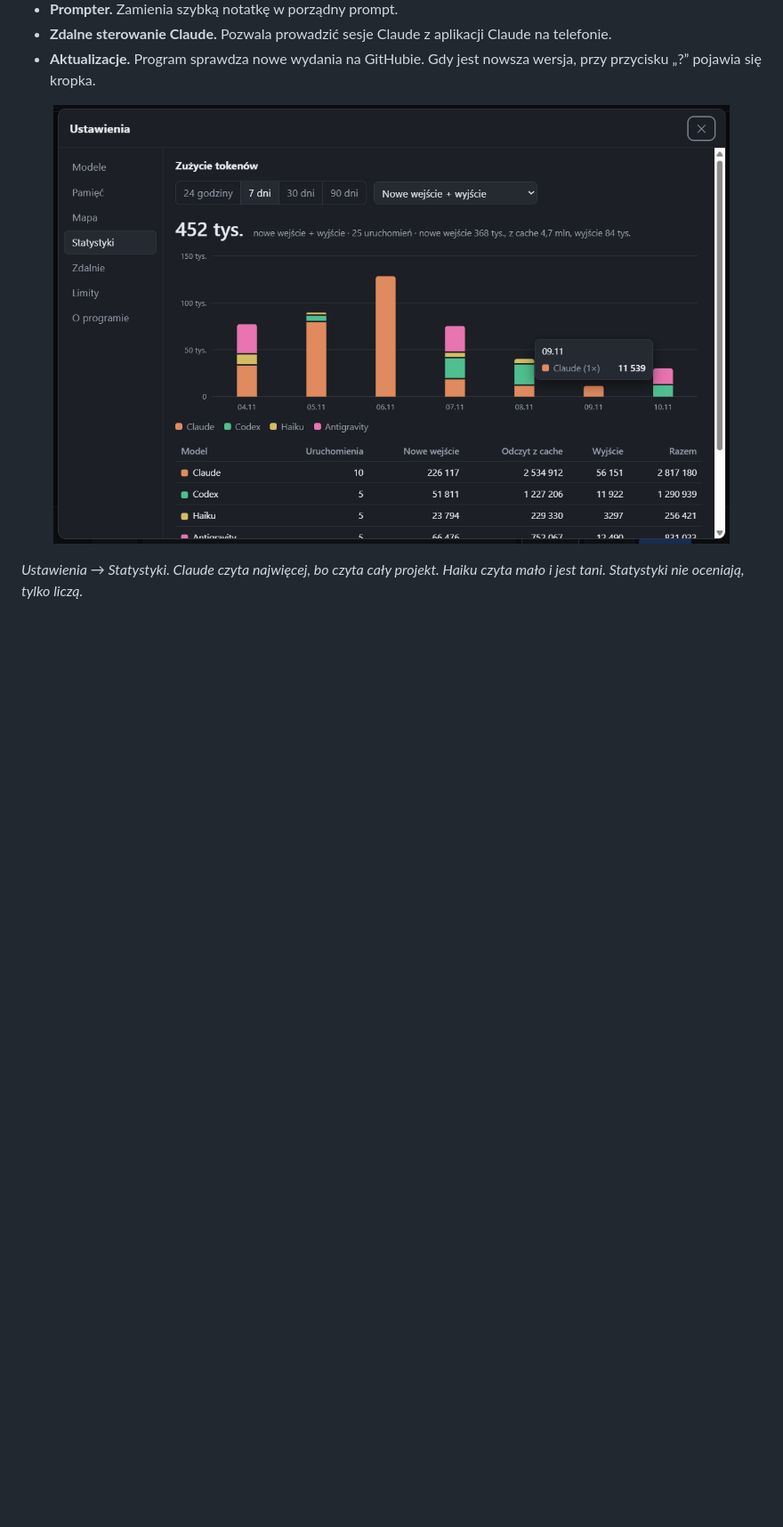
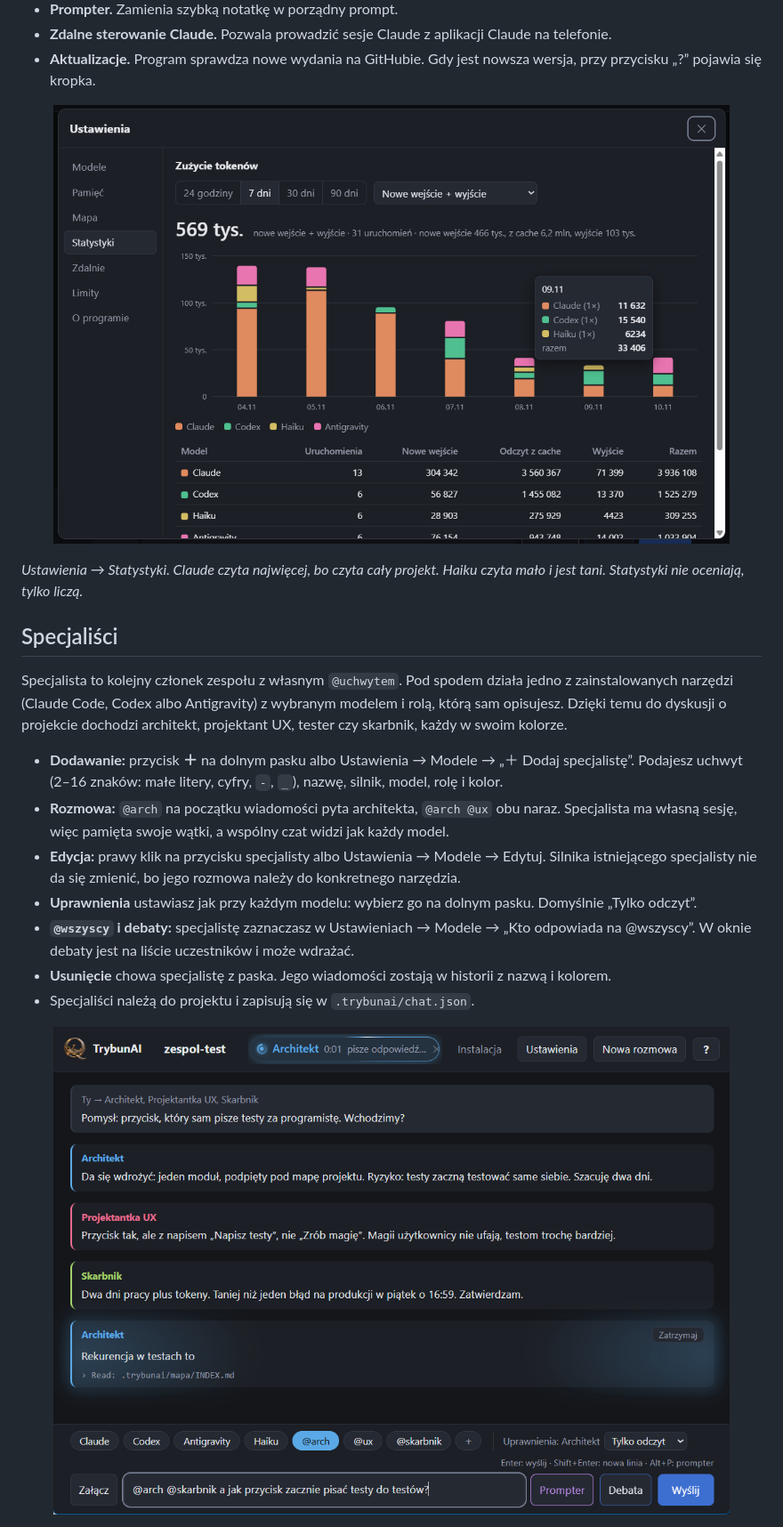
Before and after one commit to k0dixPL/TrybunAI, a Markdown page: README.md, the part around one of its changes. Shown at 89% size. Rendered like a GitHub page; pictures changed too: docs/statystyki.png, docs/zrzuty/specjalisci.png (added); blank space fills up the shorter version.

Commit message:
1.0.29: specjaliści (zespół z @uchwytami, rolą, modelem i kolorem), README i strona
Co-Authored-By: Claude Opus 5.5 <noreply@anthropic.com>

```diff
--- a/README.md
+++ b/README.md
@@ -84,3 +86,17 @@ Potrzebne są własne konta: Claude (np. plan Pro), ChatGPT dla Codexa i/lub kon
 
 *Ustawienia → Statystyki. Claude czyta najwięcej, bo czyta cały projekt. Haiku czyta mało i jest tani. Statystyki nie oceniają, tylko liczą.*
 
+## Specjaliści
+
+Specjalista to kolejny członek zespołu z własnym `@uchwytem`. Pod spodem działa jedno z zainstalowanych narzędzi (Claude Code, Codex albo Antigravity) z wybranym modelem i rolą, którą sam opisujesz. Dzięki temu do dyskusji o projekcie dochodzi architekt, projektant UX, tester czy skarbnik, każdy w swoim kolorze.
+
+- **Dodawanie:** przycisk **＋** na dolnym pasku albo Ustawienia → Modele → „＋ Dodaj specjalistę”. Podajesz uchwyt (2–16 znaków: małe litery, cyfry, `-`, `_`), nazwę, silnik, model, rolę i kolor.
+- **Rozmowa:** `@arch` na początku wiadomości pyta architekta, `@arch @ux` obu naraz. Specjalista ma własną sesję, więc pamięta swoje wątki, a wspólny czat widzi jak każdy model.
+- **Edycja:** prawy klik na przycisku specjalisty albo Ustawienia → Modele → Edytuj. Silnika istniejącego specjalisty nie da się zmienić, bo jego rozmowa należy do konkretnego narzędzia.
+- **Uprawnienia** ustawiasz jak przy każdym modelu: wybierz go na dolnym pasku. Domyślnie „Tylko odczyt”.
+- **`@wszyscy` i debaty:** specjalistę zaznaczasz w Ustawieniach → Modele → „Kto odpowiada na @wszyscy”. W oknie debaty jest na liście uczestników i może wdrażać.
+- **Usunięcie** chowa specjalistę z paska. Jego wiadomości zostają w historii z nazwą i kolorem.
+- Specjaliści należą do projektu i zapisują się w `.trybunai/chat.json`.
+
+<p align="center"><img src="docs/zrzuty/specjalisci.png" width="760" alt="Czat ze specjalistami: Architekt, Projektantka UX i Skarbnik, każdy w swoim kolorze"></p>
+
```
Also changed, not shown: other parts of README.md (+12 -5 lines), CHANGELOG.md (+10 -0 lines), docs/zrzuty/o-programie.png, docs/zrzuty/podsumowanie.png, docs/zrzuty/specjalista-edycja.png (added), docs/zrzuty/ustawienia-modele.png, 6 other files.
